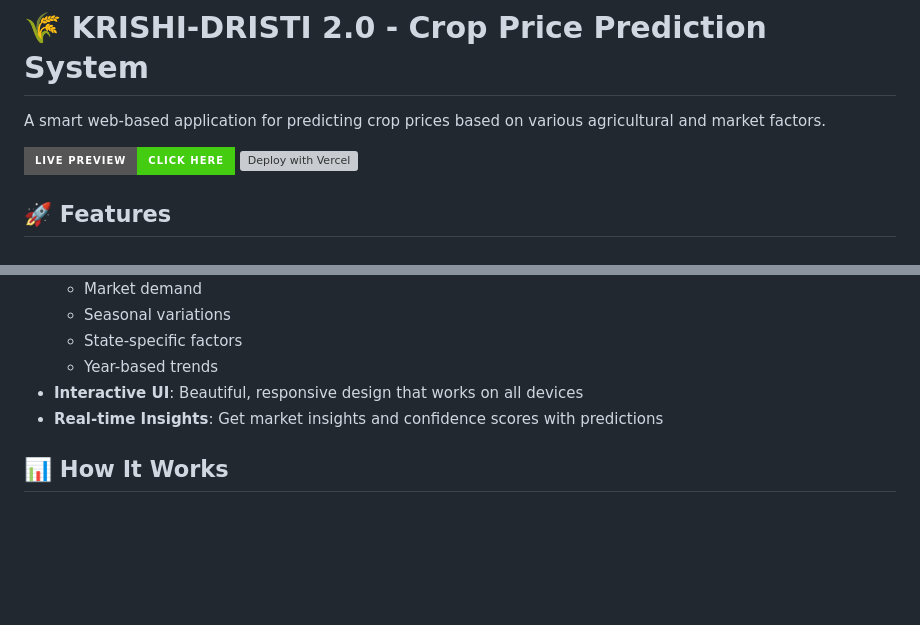
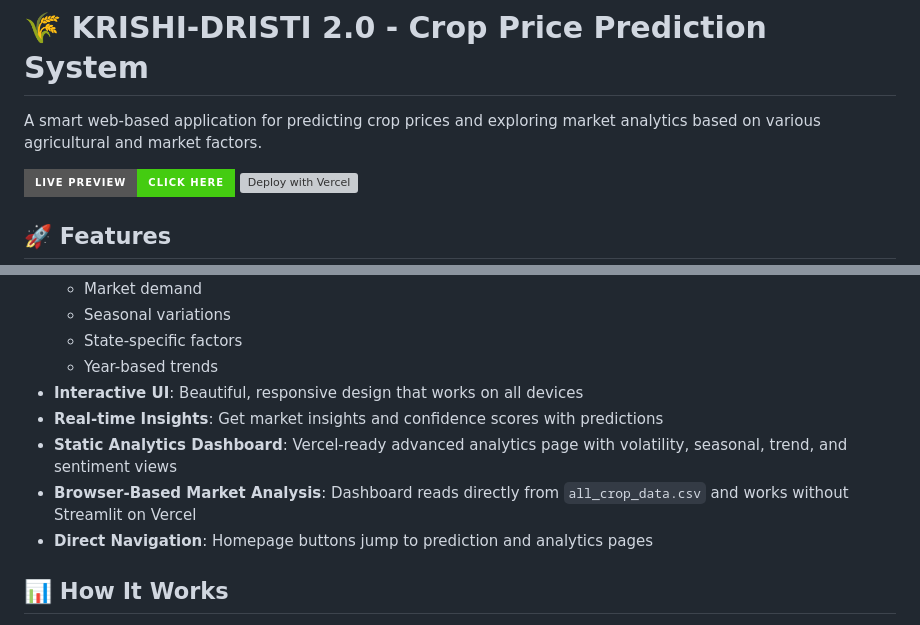
Before and after one commit to anubhavy-05/KRISHI-DRISTI-2.0, a Markdown page: README.md, 2 parts joined by grey strips. Rendered like a GitHub page; badges without logos; blank space fills up the shorter version; grey boxes are pictures that could not be loaded.

```diff
--- a/README.md
+++ b/README.md
@@ -1,6 +1,6 @@
 # 🌾 KRISHI-DRISTI 2.0 - Crop Price Prediction System
 
-A smart web-based application for predicting crop prices based on various agricultural and market factors.
+A smart web-based application for predicting crop prices and exploring market analytics based on various agricultural and market factors.
 
 [![Live Preview](https://img.shields.io/badge/Live%20Preview-Click%20Here-brightgreen?style=for-the-badge&logo=github)](https://anubhavy-05.github.io/KRISHI-DRISTI-2.0/)
 [![Deploy with Vercel](https://vercel.com/button)](https://vercel.com/new/clone?repository-url=https://github.com/anubhavy-05/KRISHI-DRISTI-2.0)
@@ -17,6 +17,9 @@ A smart web-based application for predicting crop prices based on various agricu
   - Year-based trends
 - **Interactive UI**: Beautiful, responsive design that works on all devices
 - **Real-time Insights**: Get market insights and confidence scores with predictions
+- **Static Analytics Dashboard**: Vercel-ready advanced analytics page with volatility, seasonal, trend, and sentiment views
+- **Browser-Based Market Analysis**: Dashboard reads directly from `all_crop_data.csv` and works without Streamlit on Vercel
+- **Direct Navigation**: Homepage buttons jump to prediction and analytics pages
 
 ## 📊 How It Works
 
```
Also changed, not shown: other parts of README.md (+25 -0 lines).
